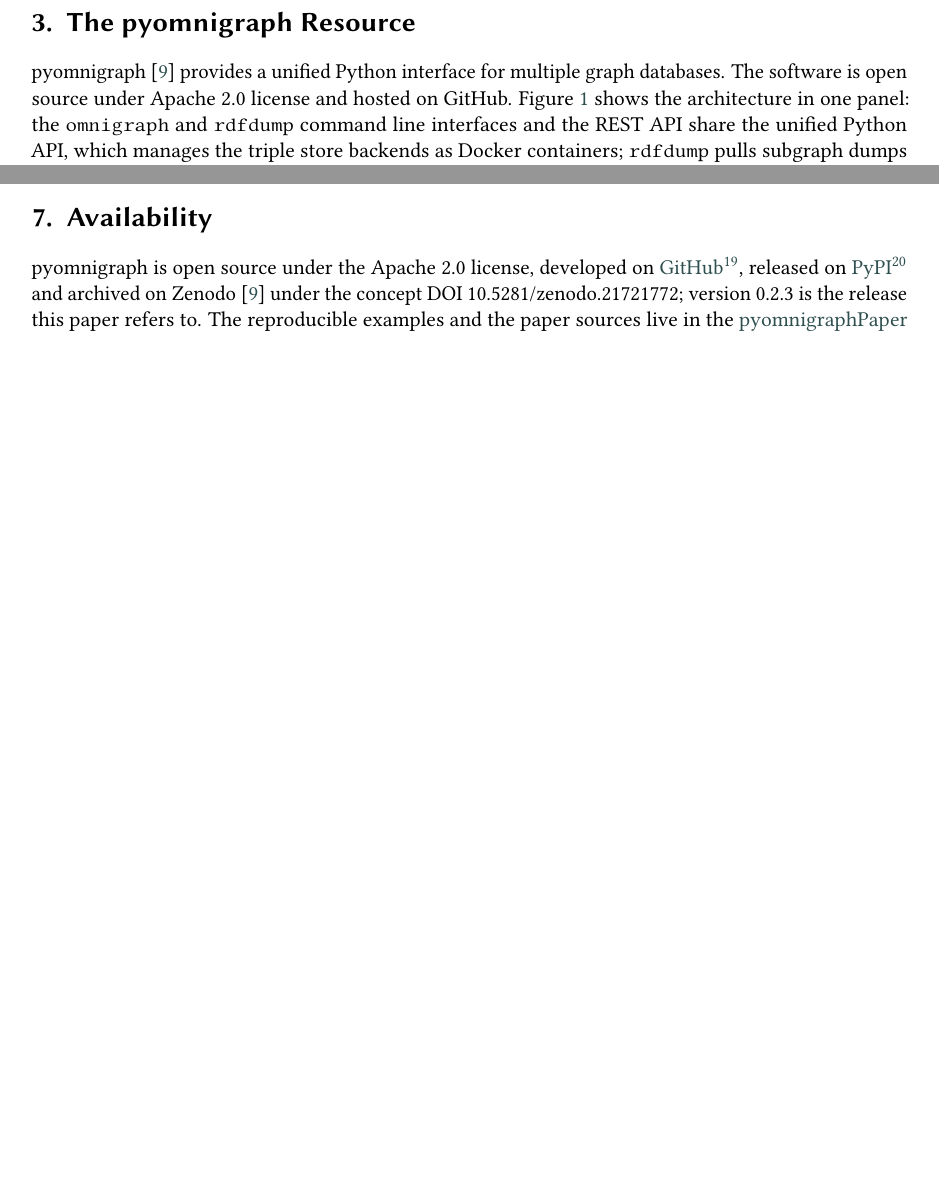
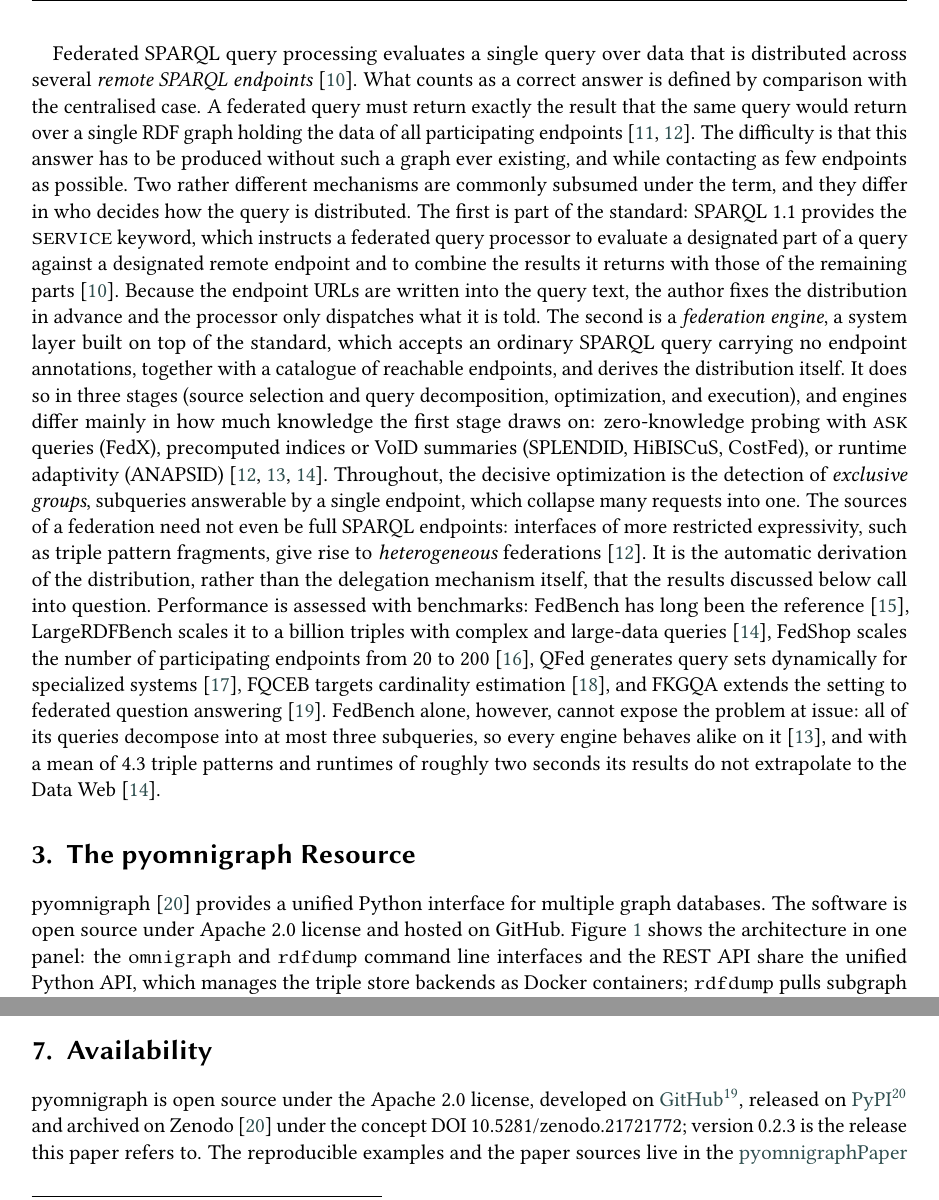
Before and after one commit to WolfgangFahl/pyomnigraphPaper, a LaTeX document (main.tex): two parts of pages 3 and 6 of 7 before the commit and two parts of pages 3 and 6 of 8 after it, joined at a grey line, cut at the place of the change, the shorter picture padded with empty space. Compiled offline with pdfLaTeX; a LaTeX package or settings file that is missing is left out.

Commit message:
related work uncommented

```diff
--- a/main.tex
+++ b/main.tex
@@ -161,20 +161,20 @@
 CONSTRUCT queries in SPARQL have been studied by Kostylev et al.~\cite{kostylev2015construct}.
 
 % federated queries
-% Federated SPARQL query processing evaluates a single query over data that is distributed across several \emph{remote SPARQL endpoints}~\cite{prudhommeaux2013federated}.
-% What counts as a correct answer is defined by comparison with the centralised case.
-% A federated query must return exactly the result that the same query would return over a single RDF graph holding the data of all participating endpoints~\cite{aimonier-davat_fedup_2024,heling_federated_2022}.
-% The difficulty is that this answer has to be produced without such a graph ever existing, and while contacting as few endpoints as possible.
-% Two rather different mechanisms are commonly subsumed under the term, and they differ in who decides how the query is distributed.
-% The first is part of the standard: SPARQL~1.1 provides the \texttt{SERVICE} keyword, which instructs a federated query processor to evaluate a designated part of a query against a designated remote endpoint and to combine the results it returns with those of the remaining parts~\cite{prudhommeaux2013federated}.
-% Because the endpoint URLs are written into the query text, the author fixes the distribution in advance and the processor only dispatches what it is told.
-% The second is a \emph{federation engine}, a system layer built on top of the standard, which accepts an ordinary SPARQL query carrying no endpoint annotations, together with a catalogue of reachable endpoints, and derives the distribution itself.
-% It does so in three stages (source selection and query decomposition, optimization, and execution), and engines differ mainly in how much knowledge the first stage draws on: zero-knowledge probing with \texttt{ASK} queries (FedX), precomputed indices or VoID summaries (SPLENDID, HiBISCuS, CostFed), or runtime adaptivity (ANAPSID)~\cite{heling_federated_2022,hameurlain_selection_2016,saleem_largerdfbench_2018}.
-% Throughout, the decisive optimization is the detection of \emph{exclusive groups}, subqueries answerable by a single endpoint, which collapse many requests into one.
-% The sources of a federation need not even be full SPARQL endpoints: interfaces of more restricted expressivity, such as triple pattern fragments, give rise to \emph{heterogeneous} federations~\cite{heling_federated_2022}.
-% It is the automatic derivation of the distribution, rather than the delegation mechanism itself, that the results discussed below call into question.
-% Performance is assessed with benchmarks: FedBench has long been the reference~\cite{hutchison_benchmarking_2012}, LargeRDFBench scales it to a billion triples with complex and large-data queries~\cite{saleem_largerdfbench_2018}, FedShop scales the number of participating endpoints from 20 to 200~\cite{payne_fedshop_2023}, QFed generates query sets dynamically for specialized systems~\cite{rakhmawati_qfed_2014}, FQCEB targets cardinality estimation~\cite{xu_evaluation_2023}, and FKGQA extends the setting to federated question answering~\cite{dobriy_agentic_2026}.
-%% FedBench alone, however, cannot expose the problem at issue: all of its queries decompose into at most three subqueries, so every engine behaves alike on it~\cite{hameurlain_selection_2016}, and with a mean of 4.3 triple patterns and runtimes of roughly two seconds its results do not extrapolate to the Data Web~\cite{saleem_largerdfbench_2018}.
+Federated SPARQL query processing evaluates a single query over data that is distributed across several \emph{remote SPARQL endpoints}~\cite{prudhommeaux2013federated}.
+What counts as a correct answer is defined by comparison with the centralised case.
+A federated query must return exactly the result that the same query would return over a single RDF graph holding the data of all participating endpoints~\cite{aimonier-davat_fedup_2024,heling_federated_2022}.
+The difficulty is that this answer has to be produced without such a graph ever existing, and while contacting as few endpoints as possible.
+Two rather different mechanisms are commonly subsumed under the term, and they differ in who decides how the query is distributed.
+ The first is part of the standard: SPARQL~1.1 provides the \texttt{SERVICE} keyword, which instructs a federated query processor to evaluate a designated part of a query against a designated remote endpoint and to combine the results it returns with those of the remaining parts~\cite{prudhommeaux2013federated}.
+ Because the endpoint URLs are written into the query text, the author fixes the distribution in advance and the processor only dispatches what it is told.
+ The second is a \emph{federation engine}, a system layer built on top of the standard, which accepts an ordinary SPARQL query carrying no endpoint annotations, together with a catalogue of reachable endpoints, and derives the distribution itself.
+ It does so in three stages (source selection and query decomposition, optimization, and execution), and engines differ mainly in how much knowledge the first stage draws on: zero-knowledge probing with \texttt{ASK} queries (FedX), precomputed indices or VoID summaries (SPLENDID, HiBISCuS, CostFed), or runtime adaptivity (ANAPSID)~\cite{heling_federated_2022,hameurlain_selection_2016,saleem_largerdfbench_2018}.
+ Throughout, the decisive optimization is the detection of \emph{exclusive groups}, subqueries answerable by a single endpoint, which collapse many requests into one.
+ The sources of a federation need not even be full SPARQL endpoints: interfaces of more restricted expressivity, such as triple pattern fragments, give rise to \emph{heterogeneous} federations~\cite{heling_federated_2022}.
+ It is the automatic derivation of the distribution, rather than the delegation mechanism itself, that the results discussed below call into question.
+ Performance is assessed with benchmarks: FedBench has long been the reference~\cite{hutchison_benchmarking_2012}, LargeRDFBench scales it to a billion triples with complex and large-data queries~\cite{saleem_largerdfbench_2018}, FedShop scales the number of participating endpoints from 20 to 200~\cite{payne_fedshop_2023}, QFed generates query sets dynamically for specialized systems~\cite{rakhmawati_qfed_2014}, FQCEB targets cardinality estimation~\cite{xu_evaluation_2023}, and FKGQA extends the setting to federated question answering~\cite{dobriy_agentic_2026}.
+ FedBench alone, however, cannot expose the problem at issue: all of its queries decompose into at most three subqueries, so every engine behaves alike on it~\cite{hameurlain_selection_2016}, and with a mean of 4.3 triple patterns and runtimes of roughly two seconds its results do not extrapolate to the Data Web~\cite{saleem_largerdfbench_2018}.
 
 \section{The pyomnigraph Resource}\label{sec:resource}
 pyomnigraph~\cite{pyomnigraph} provides a unified Python interface for multiple graph databases. The software is open source under Apache 2.0 license and hosted on GitHub.
```
Also changed, not shown: main.tex (2 more changed lines).
